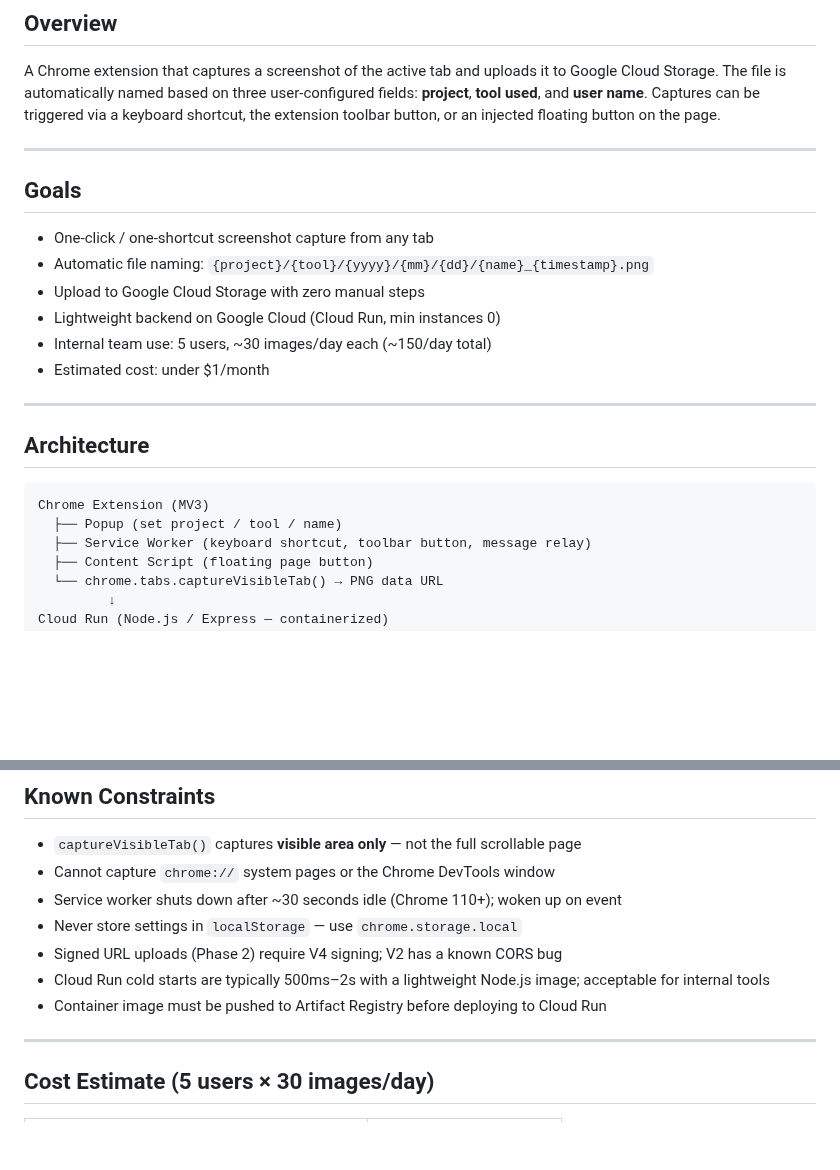
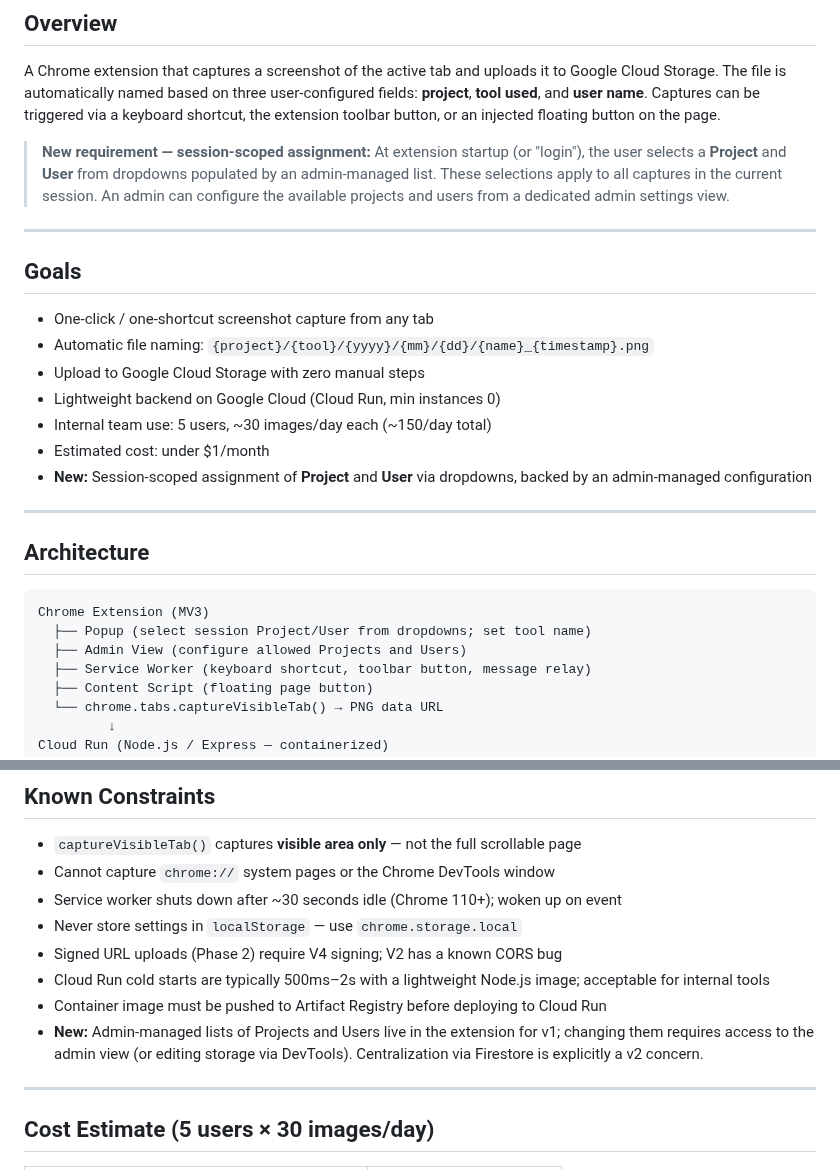
Before and after one commit to Khuzaima-AI-2112/theHammer, a Markdown page: projectplan.md, 2 parts joined by grey strips. Drawn GitHub-style; blank space fills up the shorter version.

````diff
--- a/projectplan.md
+++ b/projectplan.md
@@ -3,6 +3,9 @@
 ## Overview
 
 A Chrome extension that captures a screenshot of the active tab and uploads it to Google Cloud Storage. The file is automatically named based on three user-configured fields: **project**, **tool used**, and **user name**. Captures can be triggered via a keyboard shortcut, the extension toolbar button, or an injected floating button on the page.
+
+> **New requirement — session-scoped assignment:**
+> At extension startup (or "login"), the user selects a **Project** and **User** from dropdowns populated by an admin-managed list. These selections apply to all captures in the current session. An admin can configure the available projects and users from a dedicated admin settings view.
 
 ---
 
@@ -14,6 +17,7 @@ A Chrome extension that captures a screenshot of the active tab and uploads it t
 - Lightweight backend on Google Cloud (Cloud Run, min instances 0)
 - Internal team use: 5 users, ~30 images/day each (~150/day total)
 - Estimated cost: under $1/month
+- **New:** Session-scoped assignment of **Project** and **User** via dropdowns, backed by an admin-managed configuration
 
 ---
 
@@ -21,7 +25,8 @@ A Chrome extension that captures a screenshot of the active tab and uploads it t
 
 ```
 Chrome Extension (MV3)
-  ├── Popup (set project / tool / name)
+  ├── Popup (select session Project/User from dropdowns; set tool name)
+  ├── Admin View (configure allowed Projects and Users)
   ├── Service Worker (keyboard shortcut, toolbar button, message relay)
   ├── Content Script (floating page button)
   └── chrome.tabs.captureVisibleTab() → PNG data URL
@@ -112,6 +137,7 @@ Cloud Run scales to zero when idle — no instance runs between sessions, so cos
 - Signed URL uploads (Phase 2) require V4 signing; V2 has a known CORS bug
 - Cloud Run cold starts are typically 500ms–2s with a lightweight Node.js image; acceptable for internal tools
 - Container image must be pushed to Artifact Registry before deploying to Cloud Run
+- **New:** Admin-managed lists of Projects and Users live in the extension for v1; changing them requires access to the admin view (or editing storage via DevTools). Centralization via Firestore is explicitly a v2 concern.
 
 ---
 
````
Also changed, not shown: other parts of projectplan.md (+28 -6 lines).
